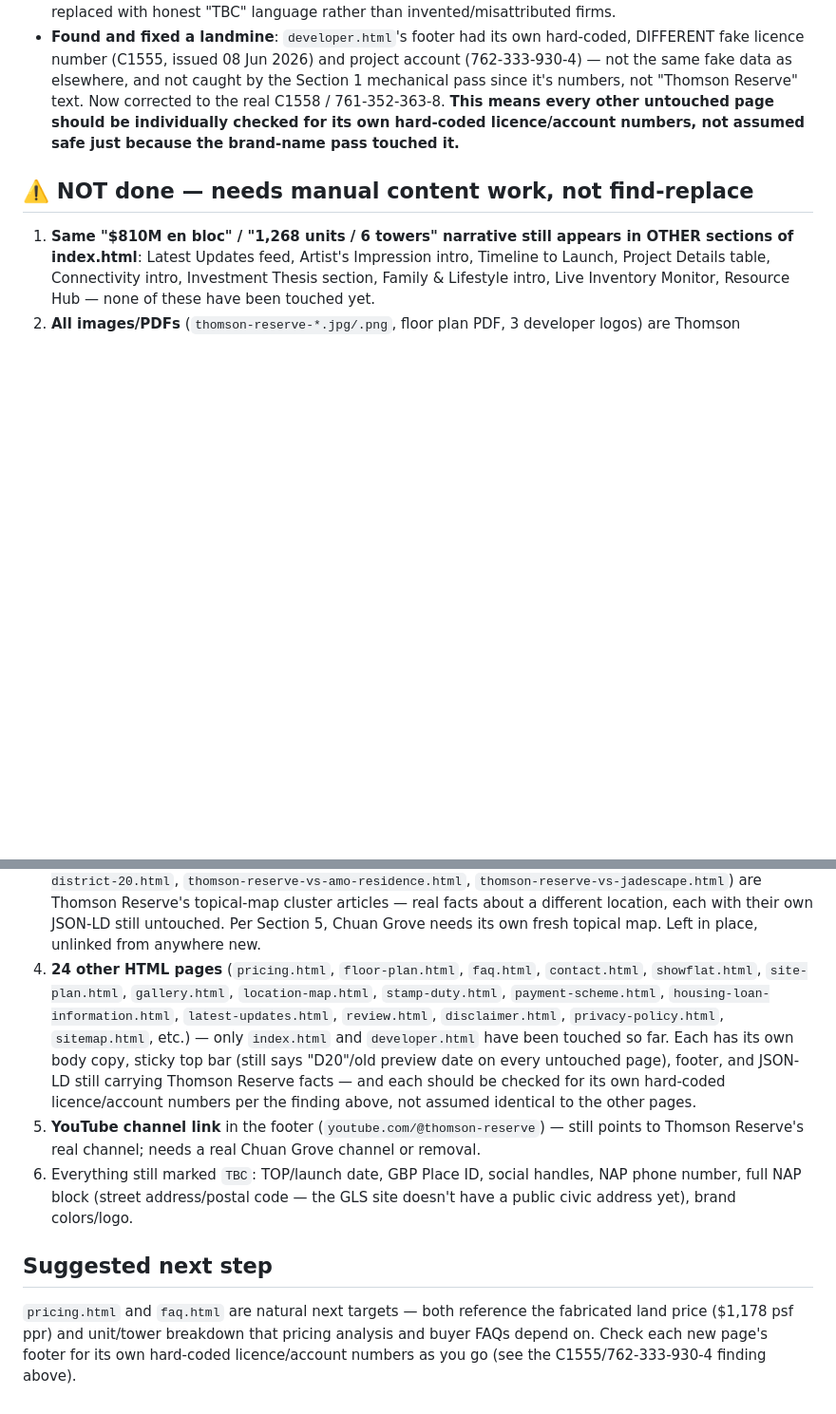
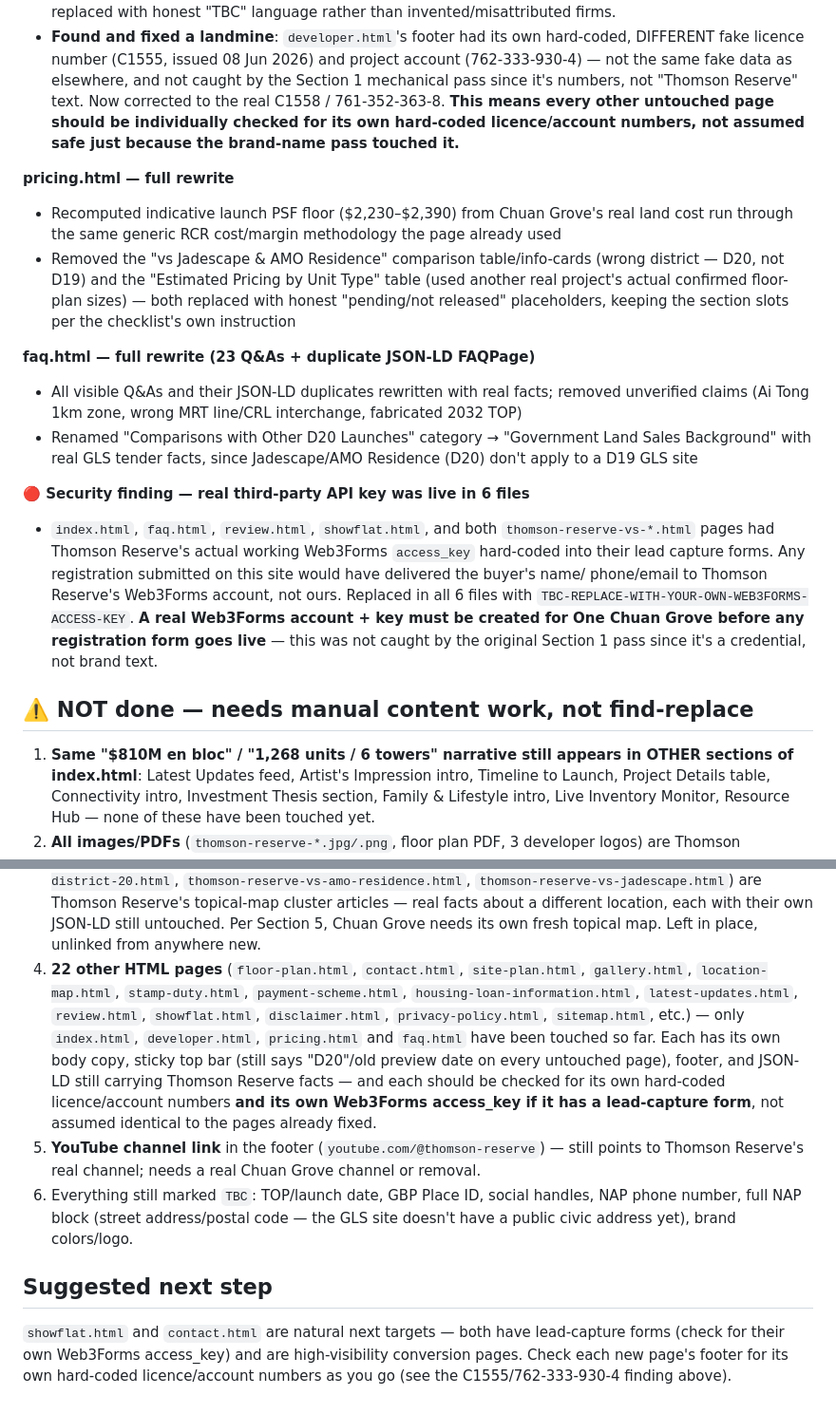
Before and after one commit to ariffhd/onechuangrove, a Markdown page: FORK-STATUS.md, 2 parts joined by grey strips. Shown at 95% size. GitHub-like rendering; blank space fills up the shorter version.

Commit message:
Update FORK-STATUS.md after pricing.html and faq.html rewrites
Co-Authored-By: Claude Sonnet 5 <noreply@anthropic.com>

```diff
--- a/FORK-STATUS.md
+++ b/FORK-STATUS.md
@@ -57,6 +57,29 @@ pending so nobody mistakes a partial pass for a finished, publish-ready site.
   other untouched page should be individually checked for its own hard-coded licence/account
   numbers, not assumed safe just because the brand-name pass touched it.**
 
+**pricing.html — full rewrite**
+- Recomputed indicative launch PSF floor (\$2,230–\$2,390) from Chuan Grove's real land cost
+  run through the same generic RCR cost/margin methodology the page already used
+- Removed the "vs Jadescape & AMO Residence" comparison table/info-cards (wrong district — D20,
+  not D19) and the "Estimated Pricing by Unit Type" table (used another real project's actual
+  confirmed floor-plan sizes) — both replaced with honest "pending/not released" placeholders,
+  keeping the section slots per the checklist's own instruction
+
+**faq.html — full rewrite (23 Q&As + duplicate JSON-LD FAQPage)**
+- All visible Q&As and their JSON-LD duplicates rewritten with real facts; removed unverified
+  claims (Ai Tong 1km zone, wrong MRT line/CRL interchange, fabricated 2032 TOP)
+- Renamed "Comparisons with Other D20 Launches" category → "Government Land Sales Background"
+  with real GLS tender facts, since Jadescape/AMO Residence (D20) don't apply to a D19 GLS site
+
+**🔴 Security finding — real third-party API key was live in 6 files**
+- `index.html`, `faq.html`, `review.html`, `showflat.html`, and both `thomson-reserve-vs-*.html`
+  pages had Thomson Reserve's actual working Web3Forms `access_key` hard-coded into their lead
+  capture forms. Any registration submitted on this site would have delivered the buyer's name/
+  phone/email to Thomson Reserve's Web3Forms account, not ours. Replaced in all 6 files with
+  `TBC-REPLACE-WITH-YOUR-OWN-WEB3FORMS-ACCESS-KEY`. **A real Web3Forms account + key must be
+  created for One Chuan Grove before any registration form goes live** — this was not caught by
+  the original Section 1 pass since it's a credential, not brand text.
+
 ## ⚠️ NOT done — needs manual content work, not find-replace
 
 1. **Same "$810M en bloc" / "1,268 units / 6 towers" narrative still appears in OTHER sections of
@@ -73,14 +96,14 @@ pending so nobody mistakes a partial pass for a finished, publish-ready site.
    `thomson-reserve-vs-jadescape.html`) are Thomson Reserve's topical-map cluster articles — real
    facts about a different location, each with their own JSON-LD still untouched. Per Section 5,
    Chuan Grove needs its own fresh topical map. Left in place, unlinked from anywhere new.
-4. **24 other HTML pages** (`pricing.html`, `floor-plan.html`, `faq.html`, `contact.html`,
-   `showflat.html`, `site-plan.html`, `gallery.html`, `location-map.html`, `stamp-duty.html`,
-   `payment-scheme.html`, `housing-loan-information.html`, `latest-updates.html`, `review.html`,
-   `disclaimer.html`, `privacy-policy.html`, `sitemap.html`, etc.) — only `index.html` and
-   `developer.html` have been touched so far. Each has its own body copy, sticky top bar (still
-   says "D20"/old preview date on every untouched page), footer, and JSON-LD still carrying
-   Thomson Reserve facts — and each should be checked for its own hard-coded licence/account
-   numbers per the finding above, not assumed identical to the other pages.
+4. **22 other HTML pages** (`floor-plan.html`, `contact.html`, `site-plan.html`, `gallery.html`,
+   `location-map.html`, `stamp-duty.html`, `payment-scheme.html`, `housing-loan-information.html`,
+   `latest-updates.html`, `review.html`, `showflat.html`, `disclaimer.html`, `privacy-policy.html`,
+   `sitemap.html`, etc.) — only `index.html`, `developer.html`, `pricing.html` and `faq.html` have
+   been touched so far. Each has its own body copy, sticky top bar (still says "D20"/old preview
+   date on every untouched page), footer, and JSON-LD still carrying Thomson Reserve facts — and
+   each should be checked for its own hard-coded licence/account numbers **and its own Web3Forms
+   access_key if it has a lead-capture form**, not assumed identical to the pages already fixed.
 5. **YouTube channel link** in the footer (`youtube.com/@thomson-reserve`) — still points to
    Thomson Reserve's real channel; needs a real Chuan Grove channel or removal.
 6. Everything still marked `TBC`: TOP/launch date, GBP Place ID, social handles, NAP phone
@@ -89,7 +112,7 @@ pending so nobody mistakes a partial pass for a finished, publish-ready site.
 
 ## Suggested next step
 
-`pricing.html` and `faq.html` are natural next targets — both reference the fabricated land
-price ($1,178 psf ppr) and unit/tower breakdown that pricing analysis and buyer FAQs depend on.
-Check each new page's footer for its own hard-coded licence/account numbers as you go (see the
+`showflat.html` and `contact.html` are natural next targets — both have lead-capture forms
+(check for their own Web3Forms access_key) and are high-visibility conversion pages. Check each
+new page's footer for its own hard-coded licence/account numbers as you go (see the
 C1555/762-333-930-4 finding above).
```
